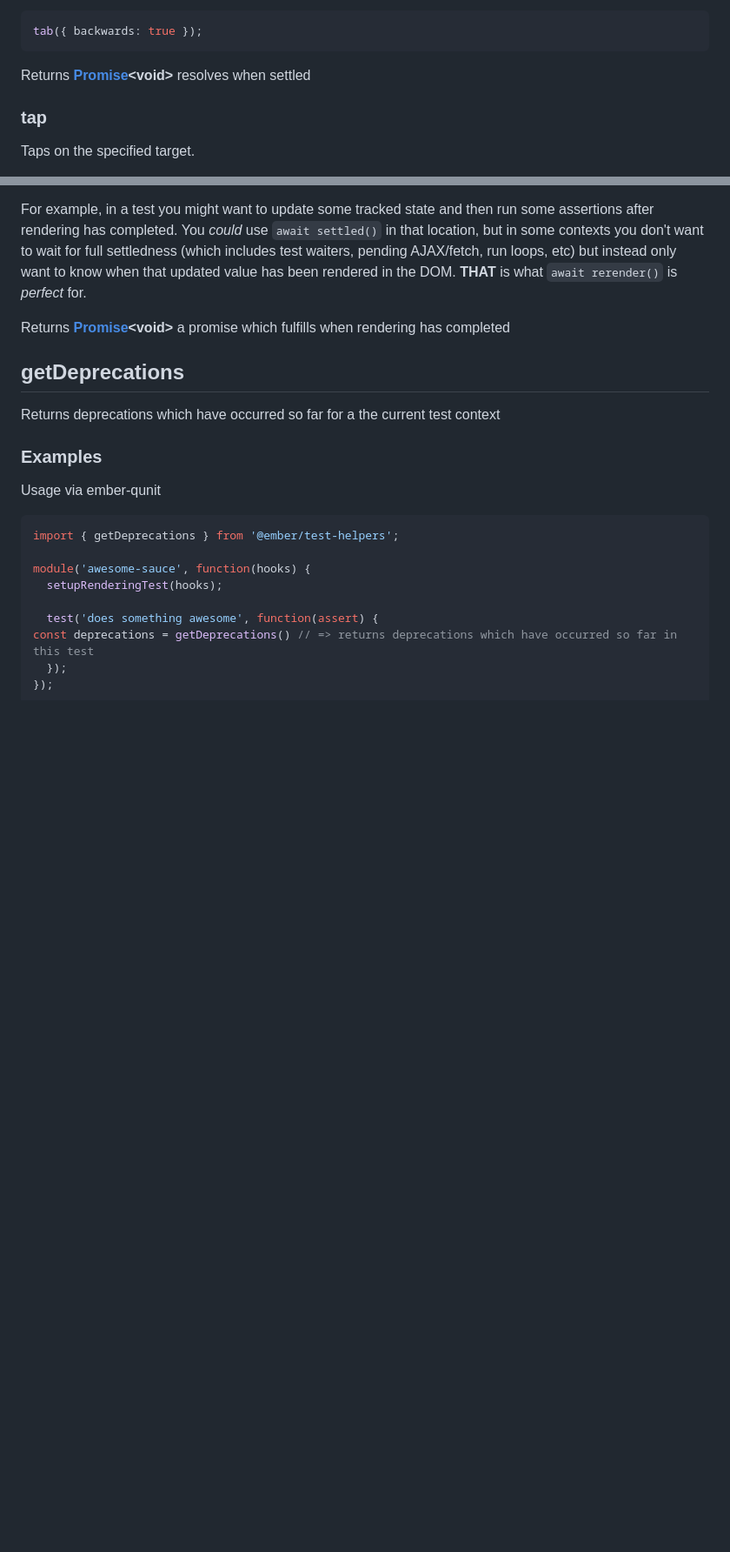
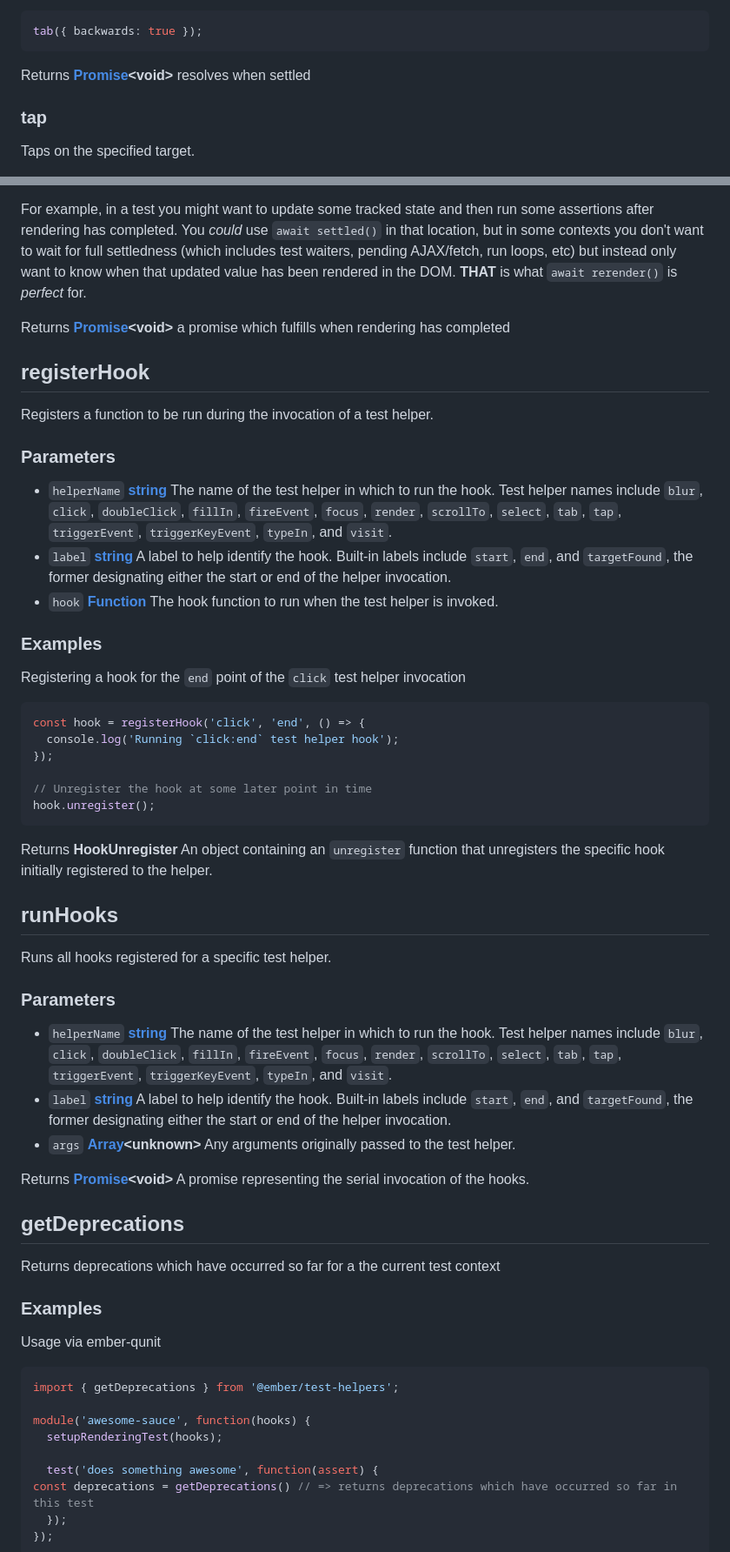
Before and after one commit to emberjs/ember-test-helpers, a Markdown page: API.md, 2 parts joined by grey strips. Shown at 87% size. Rendered like a GitHub page; blank space fills up the shorter version.

````diff
--- a/API.md
+++ b/API.md
@@ -330,7 +335,7 @@ Emulating pressing the `SHIFT`+`TAB` key combination
 tab({ backwards: true });
 ```
 
-Returns **[Promise][66]\<void>** resolves when settled
+Returns **[Promise][71]\<void>** resolves when settled
 
 ### tap
 
@@ -1046,7 +1035,55 @@ run loops, etc) but instead only want to know when that updated value has
 been rendered in the DOM. **THAT** is what `await rerender()` is *perfect*
 for.
 
-Returns **[Promise][66]\<void>** a promise which fulfills when rendering has completed
+Returns **[Promise][71]\<void>** a promise which fulfills when rendering has completed
+
+## registerHook
+
+Registers a function to be run during the invocation of a test helper.
+
+### Parameters
+
+*   `helperName` **[string][69]** The name of the test helper in which to run the hook.
+    Test helper names include `blur`, `click`, `doubleClick`, `fillIn`,
+    `fireEvent`, `focus`, `render`, `scrollTo`, `select`, `tab`, `tap`, `triggerEvent`,
+    `triggerKeyEvent`, `typeIn`, and `visit`.
+*   `label` **[string][69]** A label to help identify the hook. Built-in labels include `start`, `end`,
+    and `targetFound`, the former designating either the start or end of
+    the helper invocation.
+*   `hook` **[Function][83]** The hook function to run when the test helper is invoked.
+
+### Examples
+
+Registering a hook for the `end` point of the `click` test helper invocation
+
+```javascript
+const hook = registerHook('click', 'end', () => {
+  console.log('Running `click:end` test helper hook');
+});
+
+// Unregister the hook at some later point in time
+hook.unregister();
+```
+
+Returns **HookUnregister** An object containing an `unregister` function that unregisters
+the specific hook initially registered to the helper.
+
+## runHooks
+
+Runs all hooks registered for a specific test helper.
+
+### Parameters
+
+*   `helperName` **[string][69]** The name of the test helper in which to run the hook.
+    Test helper names include `blur`, `click`, `doubleClick`, `fillIn`,
+    `fireEvent`, `focus`, `render`, `scrollTo`, `select`, `tab`, `tap`, `triggerEvent`,
+    `triggerKeyEvent`, `typeIn`, and `visit`.
+*   `label` **[string][69]** A label to help identify the hook. Built-in labels include `start`, `end`,
+    and `targetFound`, the former designating either the start or end of
+    the helper invocation.
+*   `args` **[Array][75]\<unknown>** Any arguments originally passed to the test helper.
+
+Returns **[Promise][71]\<void>** A promise representing the serial invocation of the hooks.
 
 ## getDeprecations
 
````
Also changed, not shown: other parts of API.md (+159 -160 lines).
